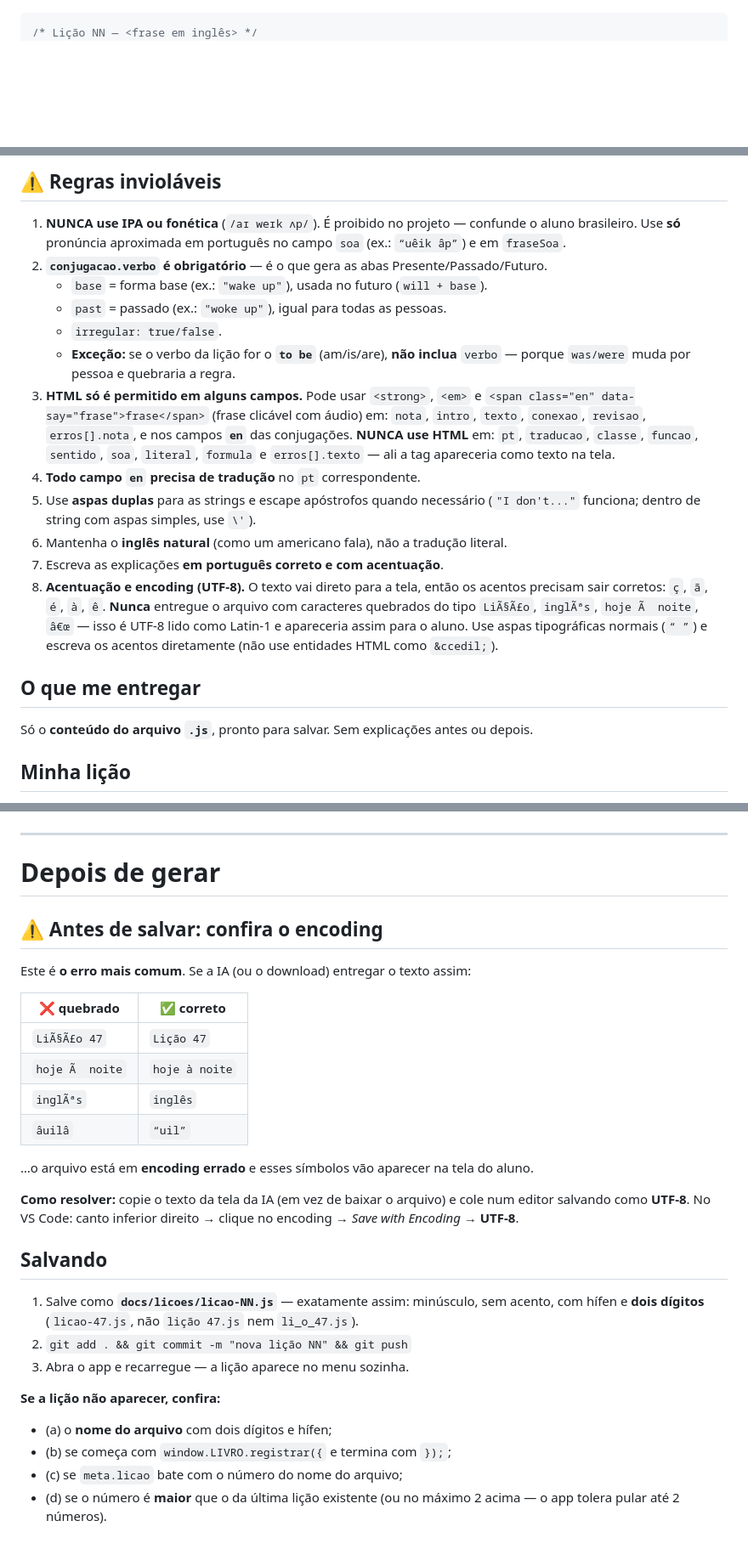
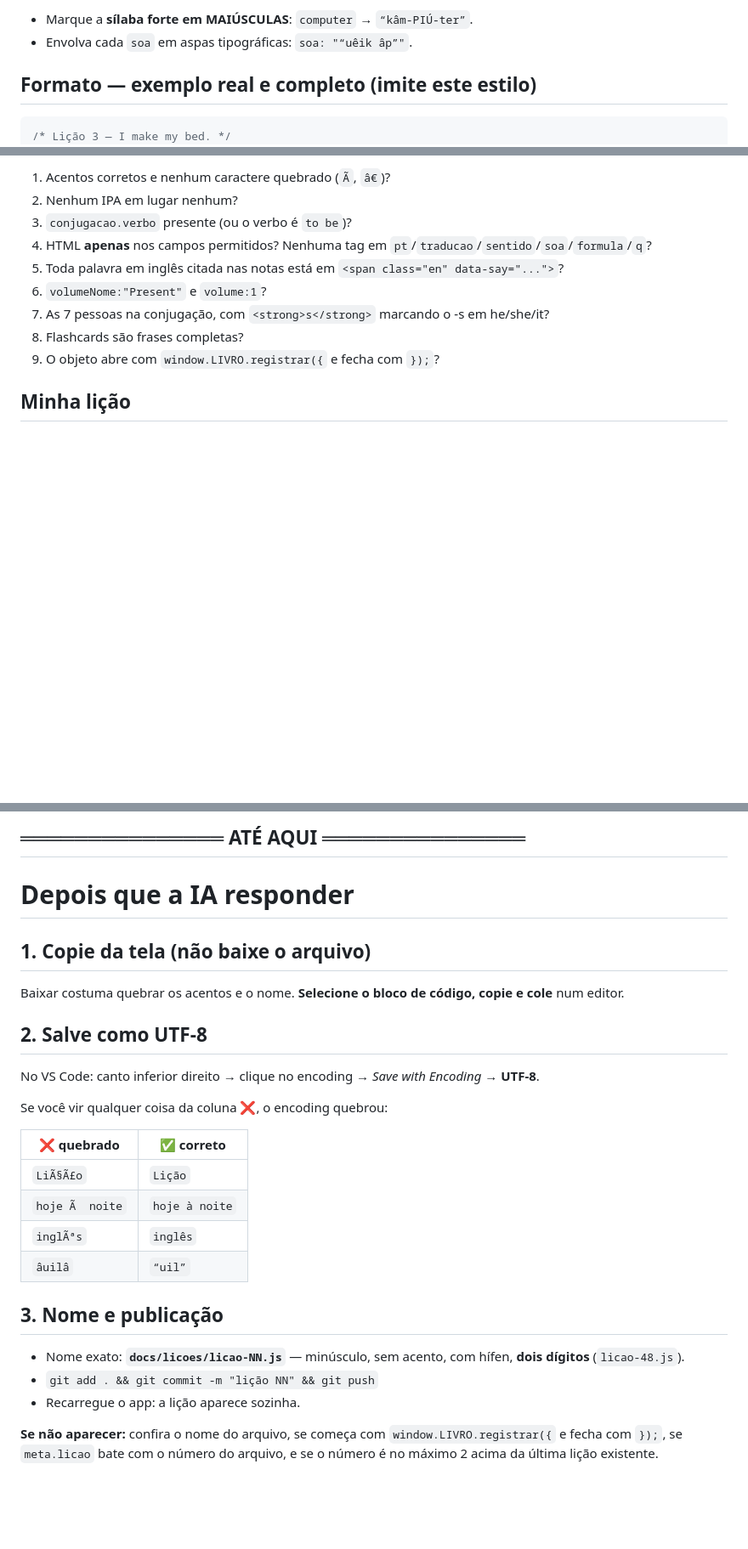
Before and after one commit to thiagobarretosn-hue/english-routine, a Markdown page: PROMPT-NOVA-LICAO.md, 3 parts joined by grey strips. Shown at 85% size. GitHub-like rendering; blank space fills up the shorter version.

````diff
--- a/PROMPT-NOVA-LICAO.md
+++ b/PROMPT-NOVA-LICAO.md
@@ -30,4 +66,8 @@ O arquivo inteiro é uma chamada única. Nome: `licao-NN.js` (dois dígitos, ex.
+- Marque a **sílaba forte em MAIÚSCULAS**: `computer` → `“kâm-PIÚ-ter”`.
+- Envolva cada `soa` em aspas tipográficas: `soa: "“uêik âp”"`.
+
+## Formato — exemplo real e completo (imite este estilo)
 
 ```js
-/* Lição NN — <frase em inglês> */
+/* Lição 3 — I make my bed. */
 window.LIVRO.registrar({
@@ -134,23 +215,12 @@ window.LIVRO.registrar({
-## ⚠️ Regras invioláveis
-
-1. **NUNCA use IPA ou fonética** (`/aɪ weɪk ʌp/`). É proibido no projeto — confunde o aluno brasileiro. Use **só** pronúncia aproximada em português no campo `soa` (ex.: `“uêik âp”`) e em `fraseSoa`.
-2. **`conjugacao.verbo` é obrigatório** — é o que gera as abas Presente/Passado/Futuro.
-   - `base` = forma base (ex.: `"wake up"`), usada no futuro (`will + base`).
-   - `past` = passado (ex.: `"woke up"`), igual para todas as pessoas.
-   - `irregular: true/false`.
-   - **Exceção:** se o verbo da lição for o **`to be`** (am/is/are), **não inclua** `verbo` — porque `was/were` muda por pessoa e quebraria a regra.
-3. **HTML só é permitido em alguns campos.** Pode usar `<strong>`, `<em>` e `<span class="en" data-say="frase">frase</span>` (frase clicável com áudio) em:
-   `nota`, `intro`, `texto`, `conexao`, `revisao`, `erros[].nota`, e nos campos **`en`** das conjugações.
-   **NUNCA use HTML** em: `pt`, `traducao`, `classe`, `funcao`, `sentido`, `soa`, `literal`, `formula` e `erros[].texto` — ali a tag apareceria como texto na tela.
-4. **Todo campo `en` precisa de tradução** no `pt` correspondente.
-5. Use **aspas duplas** para as strings e escape apóstrofos quando necessário (`"I don't..."` funciona; dentro de string com aspas simples, use `\'`).
-6. Mantenha o **inglês natural** (como um americano fala), não a tradução literal.
-7. Escreva as explicações **em português correto e com acentuação**.
-8. **Acentuação e encoding (UTF-8).** O texto vai direto para a tela, então os acentos precisam sair corretos: `ç`, `ã`, `é`, `à`, `ê`. **Nunca** entregue o arquivo com caracteres quebrados do tipo `LiÃ§Ã£o`, `inglÃªs`, `hoje Ã  noite`, `â€œ` — isso é UTF-8 lido como Latin-1 e apareceria assim para o aluno. Use aspas tipográficas normais (`“ ”`) e escreva os acentos diretamente (não use entidades HTML como `&ccedil;`).
-
-## O que me entregar
-
-Só o **conteúdo do arquivo `.js`**, pronto para salvar. Sem explicações antes ou depois.
+1. Acentos corretos e nenhum caractere quebrado (`Ã`, `â€`)?
+2. Nenhum IPA em lugar nenhum?
+3. `conjugacao.verbo` presente (ou o verbo é `to be`)?
+4. HTML **apenas** nos campos permitidos? Nenhuma tag em `pt`/`traducao`/`sentido`/`soa`/`formula`/`q`?
+5. Toda palavra em inglês citada nas notas está em `<span class="en" data-say="...">`?
+6. `volumeNome:"Present"` e `volume:1`?
+7. As 7 pessoas na conjugação, com `<strong>s</strong>` marcando o -s em he/she/it?
+8. Flashcards são frases completas?
+9. O objeto abre com `window.LIVRO.registrar({` e fecha com `});`?
 
 ## Minha lição
 
@@ -160,31 +230,30 @@ Só o **conteúdo do arquivo `.js`**, pronto para salvar. Sem explicações ante
 
+═══════════════ ATÉ AQUI ═══════════════
 ---
 
-# Depois de gerar
+# Depois que a IA responder
 
-## ⚠️ Antes de salvar: confira o encoding
+## 1. Copie da tela (não baixe o arquivo)
 
-Este é **o erro mais comum**. Se a IA (ou o download) entregar o texto assim:
+Baixar costuma quebrar os acentos e o nome. **Selecione o bloco de código, copie e cole** num editor.
+
+## 2. Salve como UTF-8
+
+No VS Code: canto inferior direito → clique no encoding → *Save with Encoding* → **UTF-8**.
+
+Se você vir qualquer coisa da coluna ❌, o encoding quebrou:
 
 | ❌ quebrado | ✅ correto |
 |---|---|
-| `LiÃ§Ã£o 47` | `Lição 47` |
+| `LiÃ§Ã£o` | `Lição` |
 | `hoje Ã  noite` | `hoje à noite` |
 | `inglÃªs` | `inglês` |
 | `âuilâ` | `“uil”` |
 
-…o arquivo está em **encoding errado** e esses símbolos vão aparecer na tela do aluno.
+## 3. Nome e publicação
 
-**Como resolver:** copie o texto da tela da IA (em vez de baixar o arquivo) e cole num editor salvando como **UTF-8**. No VS Code: canto inferior direito → clique no encoding → *Save with Encoding* → **UTF-8**.
+- Nome exato: **`docs/licoes/licao-NN.js`** — minúsculo, sem acento, com hífen, **dois dígitos** (`licao-48.js`).
+- `git add . && git commit -m "lição NN" && git push`
+- Recarregue o app: a lição aparece sozinha.
 
-## Salvando
-
-1. Salve como **`docs/licoes/licao-NN.js`** — exatamente assim: minúsculo, sem acento, com hífen e **dois dígitos** (`licao-47.js`, não `lição 47.js` nem `li_o_47.js`).
-2. `git add . && git commit -m "nova lição NN" && git push`
-3. Abra o app e recarregue — a lição aparece no menu sozinha.
-
-**Se a lição não aparecer, confira:**
-- (a) o **nome do arquivo** com dois dígitos e hífen;
-- (b) se começa com `window.LIVRO.registrar({` e termina com `});`;
-- (c) se `meta.licao` bate com o número do nome do arquivo;
-- (d) se o número é **maior** que o da última lição existente (ou no máximo 2 acima — o app tolera pular até 2 números).
+**Se não aparecer:** confira o nome do arquivo, se começa com `window.LIVRO.registrar({` e fecha com `});`, se `meta.licao` bate com o número do arquivo, e se o número é no máximo 2 acima da última lição existente.
````
Also changed, not shown: other parts of PROMPT-NOVA-LICAO.md (+188 -111 lines).
